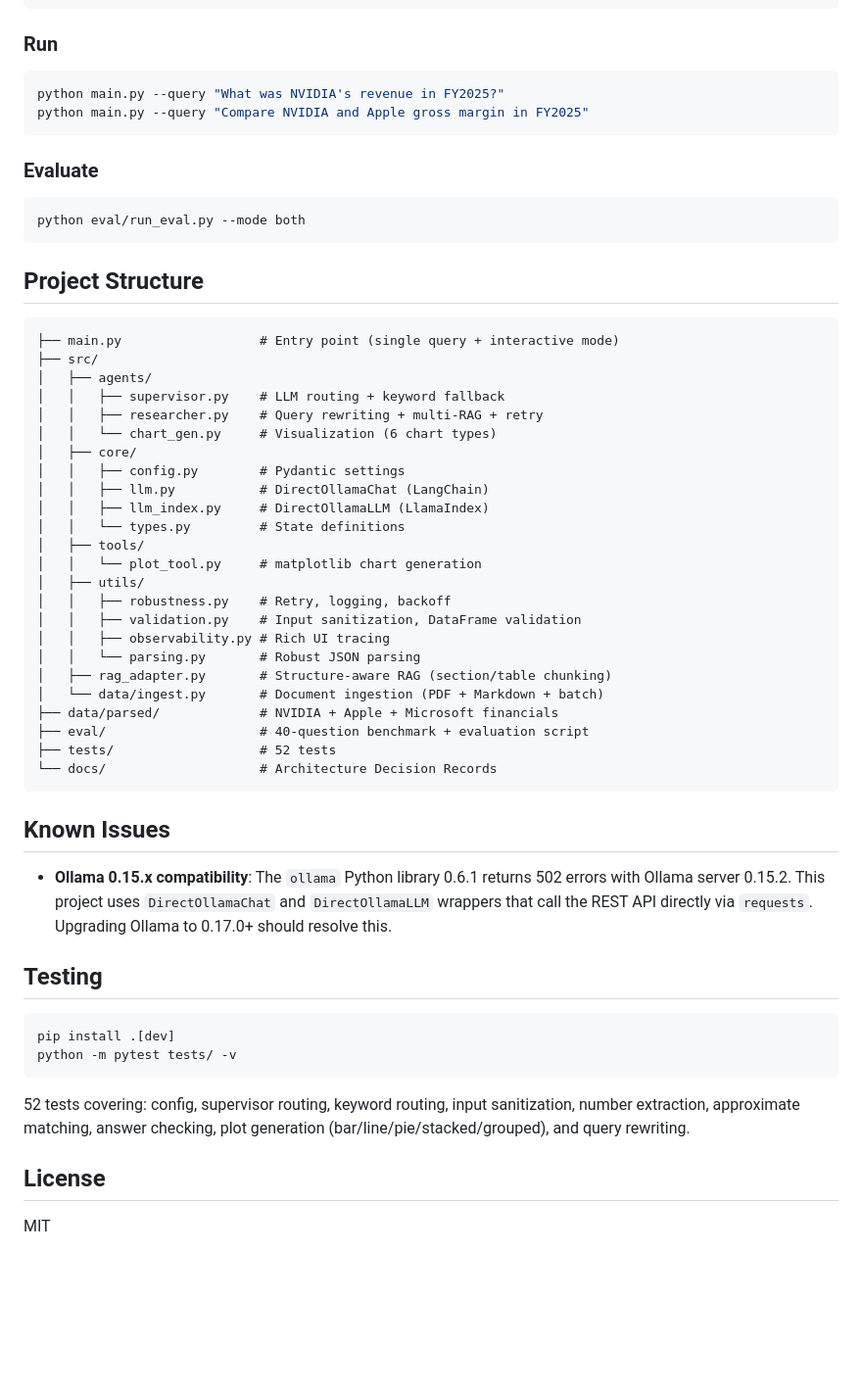
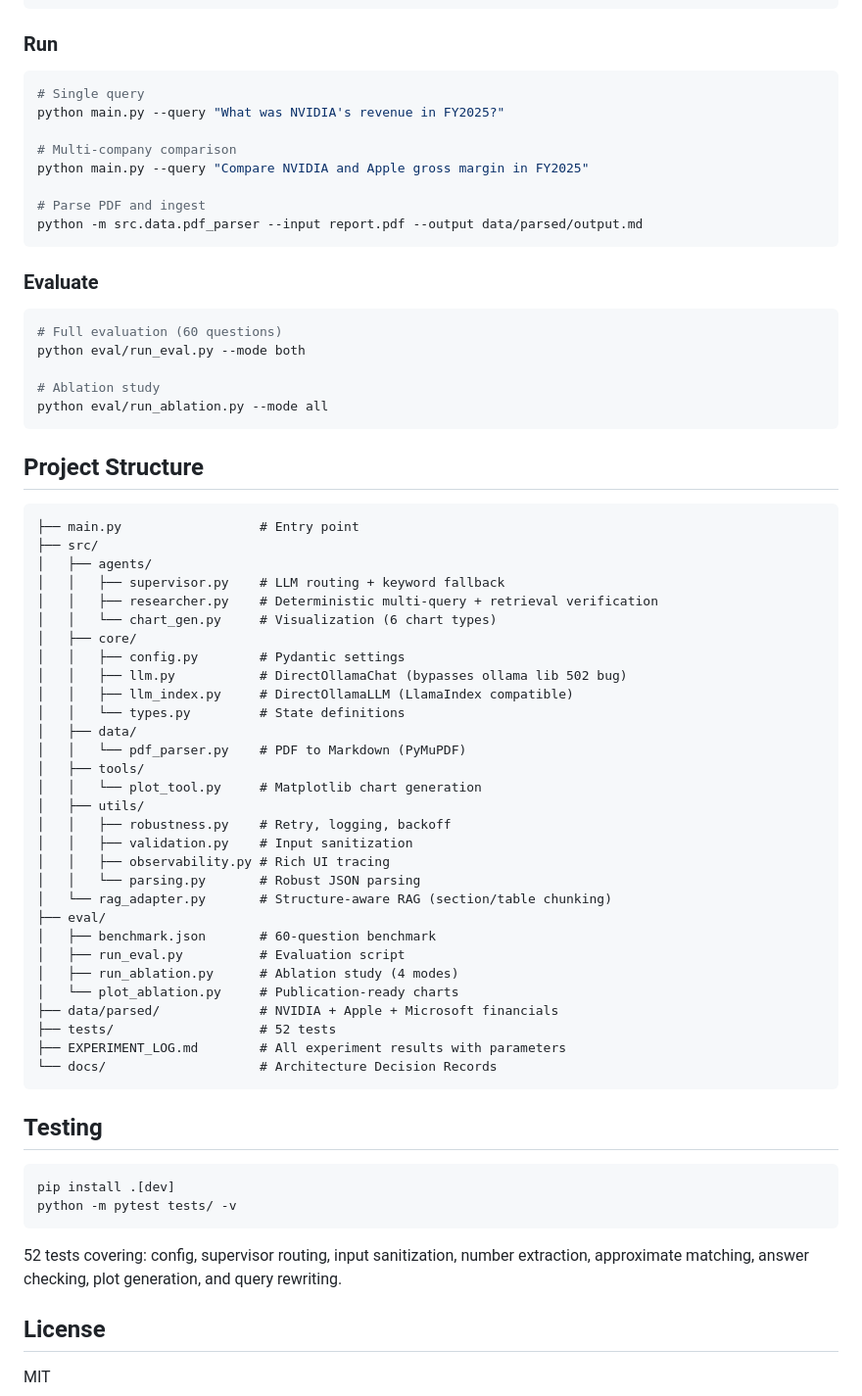
Before and after one commit to Zhi-Chao-PAN/LangGraph-Financial-Swarm, a Markdown page: README.md, the part around one of its changes. Shown at 98% size. Rendered like a GitHub page; blank space fills up the shorter version.

````diff
--- a/README.md
+++ b/README.md
@@ -82,48 +96,60 @@ EMBEDDING_MODEL=BAAI/bge-large-en-v1.5
 ### Run
 
 ```bash
+# Single query
 python main.py --query "What was NVIDIA's revenue in FY2025?"
+
+# Multi-company comparison
 python main.py --query "Compare NVIDIA and Apple gross margin in FY2025"
+
+# Parse PDF and ingest
+python -m src.data.pdf_parser --input report.pdf --output data/parsed/output.md
 ```
 
 ### Evaluate
 
 ```bash
+# Full evaluation (60 questions)
 python eval/run_eval.py --mode both
+
+# Ablation study
+python eval/run_ablation.py --mode all
 ```
 
 ## Project Structure
 
 ```
-├── main.py                  # Entry point (single query + interactive mode)
+├── main.py                  # Entry point
 ├── src/
 │   ├── agents/
 │   │   ├── supervisor.py    # LLM routing + keyword fallback
-│   │   ├── researcher.py    # Query rewriting + multi-RAG + retry
+│   │   ├── researcher.py    # Deterministic multi-query + retrieval verification
 │   │   └── chart_gen.py     # Visualization (6 chart types)
 │   ├── core/
 │   │   ├── config.py        # Pydantic settings
-│   │   ├── llm.py           # DirectOllamaChat (LangChain)
-│   │   ├── llm_index.py     # DirectOllamaLLM (LlamaIndex)
+│   │   ├── llm.py           # DirectOllamaChat (bypasses ollama lib 502 bug)
+│   │   ├── llm_index.py     # DirectOllamaLLM (LlamaIndex compatible)
 │   │   └── types.py         # State definitions
+│   ├── data/
+│   │   └── pdf_parser.py    # PDF to Markdown (PyMuPDF)
 │   ├── tools/
-│   │   └── plot_tool.py     # matplotlib chart generation
+│   │   └── plot_tool.py     # Matplotlib chart generation
 │   ├── utils/
 │   │   ├── robustness.py    # Retry, logging, backoff
-│   │   ├── validation.py    # Input sanitization, DataFrame validation
+│   │   ├── validation.py    # Input sanitization
 │   │   ├── observability.py # Rich UI tracing
 │   │   └── parsing.py       # Robust JSON parsing
-│   ├── rag_adapter.py       # Structure-aware RAG (section/table chunking)
-│   └── data/ingest.py       # Document ingestion (PDF + Markdown + batch)
+│   └── rag_adapter.py       # Structure-aware RAG (section/table chunking)
+├── eval/
+│   ├── benchmark.json       # 60-question benchmark
+│   ├── run_eval.py          # Evaluation script
+│   ├── run_ablation.py      # Ablation study (4 modes)
+│   └── plot_ablation.py     # Publication-ready charts
 ├── data/parsed/             # NVIDIA + Apple + Microsoft financials
-├── eval/                    # 40-question benchmark + evaluation script
 ├── tests/                   # 52 tests
+├── EXPERIMENT_LOG.md        # All experiment results with parameters
 └── docs/                    # Architecture Decision Records
 ```
-
-## Known Issues
-
-- **Ollama 0.15.x compatibility**: The `ollama` Python library 0.6.1 returns 502 errors with Ollama server 0.15.2. This project uses `DirectOllamaChat` and `DirectOllamaLLM` wrappers that call the REST API directly via `requests`. Upgrading Ollama to 0.17.0+ should resolve this.
 
 ## Testing
 
@@ -132,7 +158,7 @@ pip install .[dev]
 python -m pytest tests/ -v
 ```
 
-52 tests covering: config, supervisor routing, keyword routing, input sanitization, number extraction, approximate matching, answer checking, plot generation (bar/line/pie/stacked/grouped), and query rewriting.
+52 tests covering: config, supervisor routing, input sanitization, number extraction, approximate matching, answer checking, plot generation, and query rewriting.
 
 ## License
 
````
Also changed, not shown: other parts of README.md (+30 -16 lines).
